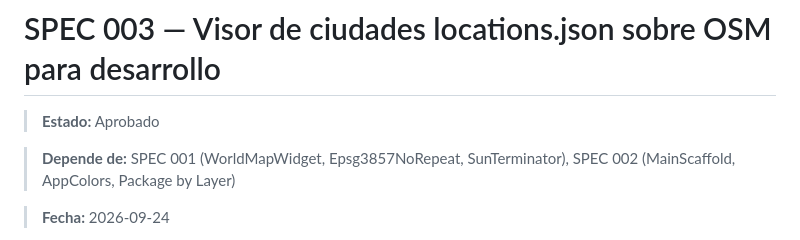
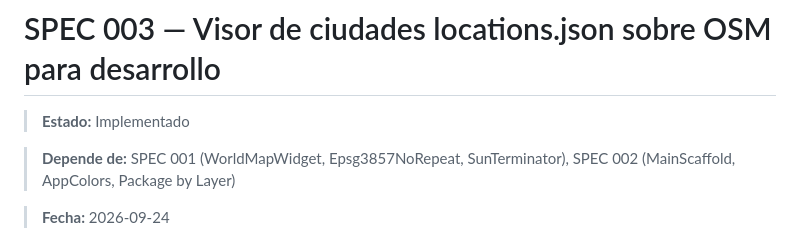
Before and after one commit to elarreglador/80-Dias-La-Herencia-de-Phoebe, a Markdown page: docs/specs/003-visor-locations-mapa.md, the part around the change. Drawn GitHub-style.

Commit message:
docs(spec-003): marcar Visor locations.json como Implementado
- Estado Aprobado → Implementado
- Implementación sin cluster ni trazo Este por petición explícita
- Vanilla Leaflet 1.9.4, 230 markers individuales, tool standalone

```diff
--- a/docs/specs/003-visor-locations-mapa.md
+++ b/docs/specs/003-visor-locations-mapa.md
@@ -1,6 +1,6 @@
 # SPEC 003 — Visor de ciudades locations.json sobre OSM para desarrollo
 
-> **Estado:** Aprobado
+> **Estado:** Implementado
 
 > **Depende de:** SPEC 001 (WorldMapWidget, Epsg3857NoRepeat, SunTerminator), SPEC 002 (MainScaffold, AppColors, Package by Layer)
 
```
